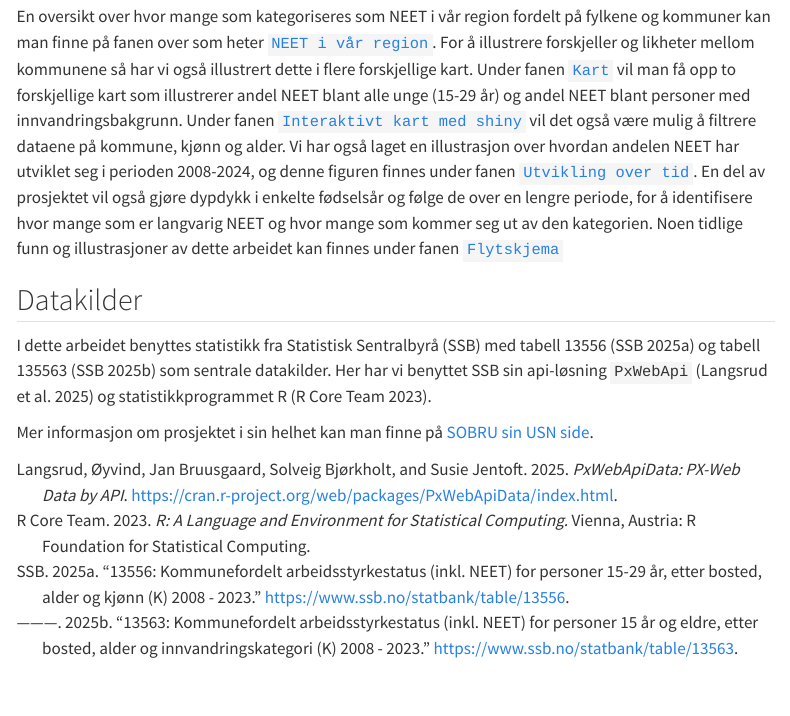
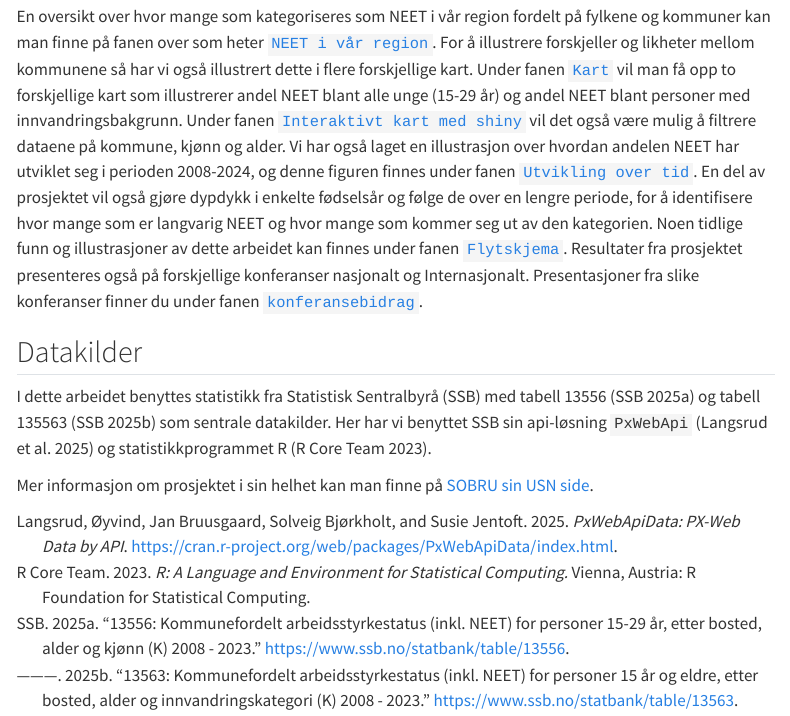
Before and after one commit to larsbauger/sobru_nettside, a Quarto document (index.qmd): the page in a window 1100 px wide, from 350 px down. Rendered offline with R 4.5, knitr and Pandoc in place of Quarto, with nearby package versions; menus at the side of the page are left out.

Commit message:
Endret rekkefølge på faner

```diff
--- a/_quarto.yml
+++ b/_quarto.yml
@@ -12,6 +12,8 @@ website:
   navbar:
     logo: "img/USN_lilla.png"
     left:
+      - href: about.qmd
+        text: Om
       - href: index.qmd
         text: Hjem
       - href: infograf.qmd
@@ -24,8 +26,6 @@ website:
         text: Utvikling over tid
       - href: sankey.qmd
         text: Flytskjema
-      - href: about.qmd
-        text: Om
       - href: konferanse.qmd
         text: Konferansebidrag
 
--- a/index.qmd
+++ b/index.qmd
@@ -9,7 +9,7 @@ Dette er en nettside som utvikles for å finne gode måter å formidle arbeidet
 
 ## Beskrivelse av innhold på siden
 
-En oversikt over hvor mange som kategoriseres som NEET i vår region fordelt på fylkene og kommuner kan man finne på fanen over som heter [`NEET i vår region`](https://larsbauger.github.io/sobru_nettside/infograf.html). For å illustrere forskjeller og likheter mellom kommunene så har vi også illustrert dette i flere forskjellige kart. Under fanen [`Kart`](https://larsbauger.github.io/sobru_nettside/ny_dashboard.html) vil man få opp to forskjellige kart som illustrerer andel NEET blant alle unge (15-29 år) og andel NEET blant personer med innvandringsbakgrunn. Under fanen [`Interaktivt kart med shiny`](https://larsbauger.github.io/sobru_nettside/shiny.html) vil det også være mulig å filtrere dataene på kommune, kjønn og alder. Vi har også laget en illustrasjon over hvordan andelen NEET har utviklet seg i perioden 2008-2024, og denne figuren finnes under fanen [`Utvikling over tid`](https://larsbauger.github.io/sobru_nettside/info2.html). En del av prosjektet vil også gjøre dypdykk i enkelte fødselsår og følge de over en lengre periode, for å identifisere hvor mange som er langvarig NEET og hvor mange som kommer seg ut av den kategorien. Noen tidlige funn og illustrasjoner av dette arbeidet kan finnes under fanen [`Flytskjema`](https://larsbauger.github.io/sobru_nettside/sankey.html)
+En oversikt over hvor mange som kategoriseres som NEET i vår region fordelt på fylkene og kommuner kan man finne på fanen over som heter [`NEET i vår region`](https://larsbauger.github.io/sobru_nettside/infograf.html). For å illustrere forskjeller og likheter mellom kommunene så har vi også illustrert dette i flere forskjellige kart. Under fanen [`Kart`](https://larsbauger.github.io/sobru_nettside/ny_dashboard.html) vil man få opp to forskjellige kart som illustrerer andel NEET blant alle unge (15-29 år) og andel NEET blant personer med innvandringsbakgrunn. Under fanen [`Interaktivt kart med shiny`](https://larsbauger.github.io/sobru_nettside/shiny.html) vil det også være mulig å filtrere dataene på kommune, kjønn og alder. Vi har også laget en illustrasjon over hvordan andelen NEET har utviklet seg i perioden 2008-2024, og denne figuren finnes under fanen [`Utvikling over tid`](https://larsbauger.github.io/sobru_nettside/info2.html). En del av prosjektet vil også gjøre dypdykk i enkelte fødselsår og følge de over en lengre periode, for å identifisere hvor mange som er langvarig NEET og hvor mange som kommer seg ut av den kategorien. Noen tidlige funn og illustrasjoner av dette arbeidet kan finnes under fanen [`Flytskjema`](https://larsbauger.github.io/sobru_nettside/sankey.html). Resultater fra prosjektet presenteres også på forskjellige konferanser nasjonalt og Internasjonalt. Presentasjoner fra slike konferanser finner du under fanen [`konferansebidrag`](https://larsbauger.github.io/sobru_nettside/konferanse.html).
 
 ## Datakilder
 
```
Also changed, not shown: 1 other file.
